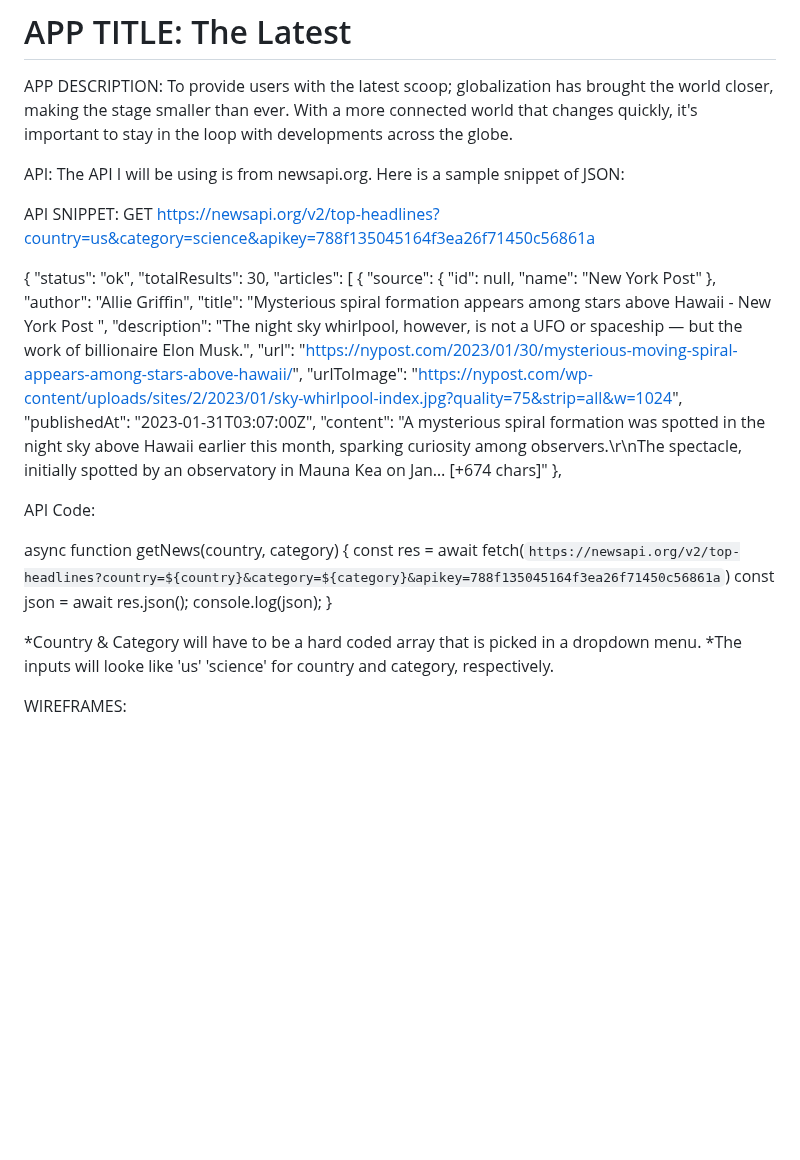
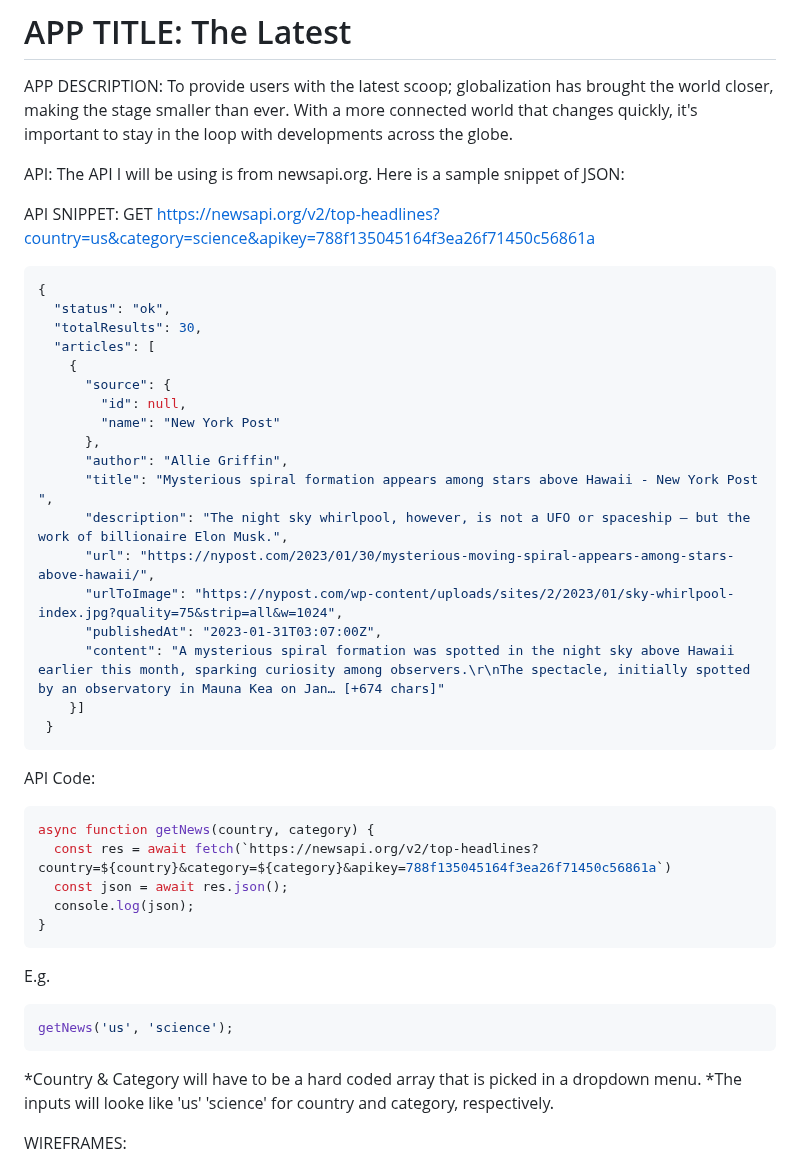
Before and after one commit to blee00/The-Latest, a Markdown page: README.md, the part around the change. Drawn GitHub-style; blank space fills up the shorter version.

````diff
--- a/README.md
+++ b/README.md
@@ -7,6 +7,7 @@ API: The API I will be using is from newsapi.org. Here is a sample snippet of JS
 
 API SNIPPET: GET https://newsapi.org/v2/top-headlines?country=us&category=science&apikey=788f135045164f3ea26f71450c56861a
 
+``` json
 {
   "status": "ok",
   "totalResults": 30,
@@ -23,15 +24,25 @@ API SNIPPET: GET https://newsapi.org/v2/top-headlines?country=us&category=scienc
       "urlToImage": "https://nypost.com/wp-content/uploads/sites/2/2023/01/sky-whirlpool-index.jpg?quality=75&strip=all&w=1024",
       "publishedAt": "2023-01-31T03:07:00Z",
       "content": "A mysterious spiral formation was spotted in the night sky above Hawaii earlier this month, sparking curiosity among observers.\r\nThe spectacle, initially spotted by an observatory in Mauna Kea on Jan… [+674 chars]"
-    },
+    }]
+ }
+ ```
+
 
 API Code:
 
+``` javascript
 async function getNews(country, category) {
   const res = await fetch(`https://newsapi.org/v2/top-headlines?country=${country}&category=${category}&apikey=788f135045164f3ea26f71450c56861a`)
   const json = await res.json();
   console.log(json);
 }
+```
+E.g.
+
+``` javascript
+getNews('us', 'science');
+```
 
 *Country & Category will have to be a hard coded array that is picked in a dropdown menu.
 *The inputs will looke like 'us' 'science' for country and category, respectively.
````
